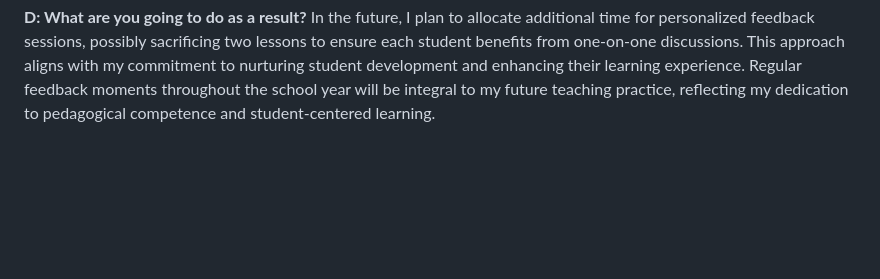
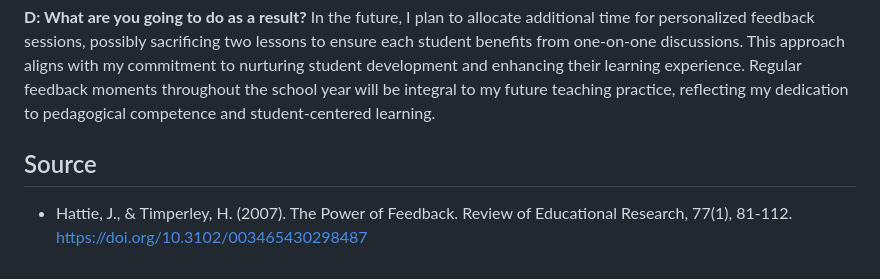
Before and after one commit to AntonioVoetschCortes/AntonioVoetschCortes.github.io, a Markdown page: Me-As-A-Pedagogue.md, the part around the change. GitHub-like rendering; blank space fills up the shorter version.

```diff
--- a/Me-As-A-Pedagogue.md
+++ b/Me-As-A-Pedagogue.md
@@ -80,3 +80,6 @@ Given more time, I would have liked to delve deeper into individual student chal
 
 **D: What are you going to do as a result?**
 In the future, I plan to allocate additional time for personalized feedback sessions, possibly sacrificing two lessons to ensure each student benefits from one-on-one discussions. This approach aligns with my commitment to nurturing student development and enhancing their learning experience. Regular feedback moments throughout the school year will be integral to my future teaching practice, reflecting my dedication to pedagogical competence and student-centered learning.
+
+## Source
+- Hattie, J., & Timperley, H. (2007). The Power of Feedback. Review of Educational Research, 77(1), 81-112. <a href="https://doi.org/10.3102/003465430298487" target="_blank">https://doi.org/10.3102/003465430298487</a>
```
